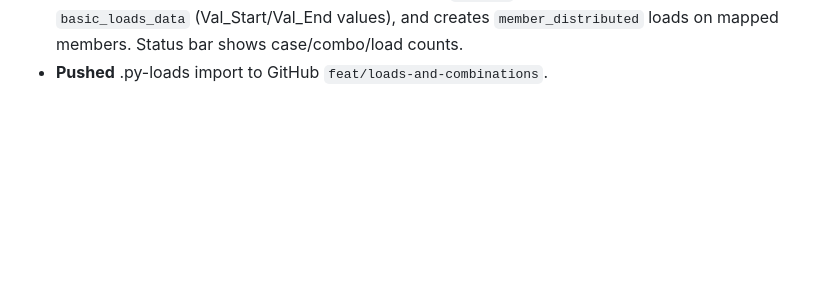
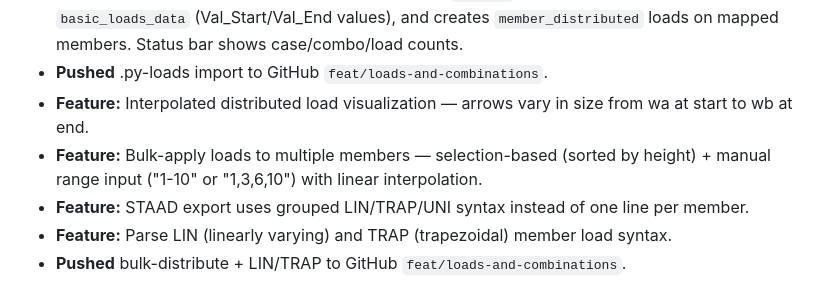
Before and after one commit to MichaelOcampo1104/bcad, a Markdown page: agent.md, the part around the change. Rendered like a GitHub page; blank space fills up the shorter version.

Commit message:
Update agent.md with bulk-distribute + LIN/TRAP features
Co-Authored-By: Claude Opus 4.8 <noreply@anthropic.com>

```diff
--- a/agent.md
+++ b/agent.md
@@ -339,3 +339,8 @@ npm run preview    # serve production build
 - **Pushed** material-grade + export to GitHub `feat/loads-and-combinations`.
 - **Feature:** .py file now imports actual loads — parses `ele_map` (element key → member IDs), `basic_loads_data` (Val_Start/Val_End values), and creates `member_distributed` loads on mapped members. Status bar shows case/combo/load counts.
 - **Pushed** .py-loads import to GitHub `feat/loads-and-combinations`.
+- **Feature:** Interpolated distributed load visualization — arrows vary in size from wa at start to wb at end.
+- **Feature:** Bulk-apply loads to multiple members — selection-based (sorted by height) + manual range input ("1-10" or "1,3,6,10") with linear interpolation.
+- **Feature:** STAAD export uses grouped LIN/TRAP/UNI syntax instead of one line per member.
+- **Feature:** Parse LIN (linearly varying) and TRAP (trapezoidal) member load syntax.
+- **Pushed** bulk-distribute + LIN/TRAP to GitHub `feat/loads-and-combinations`.
```
